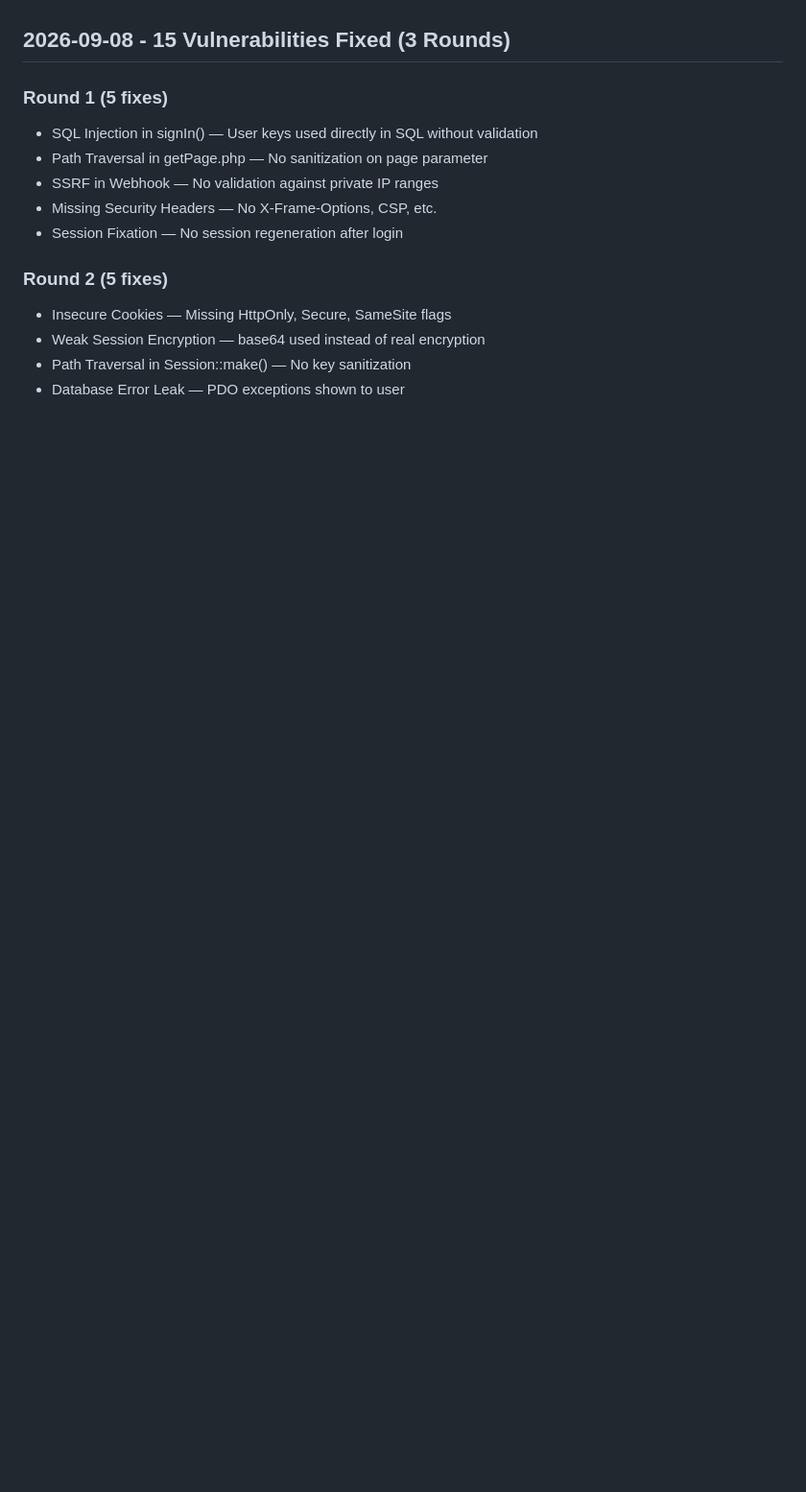
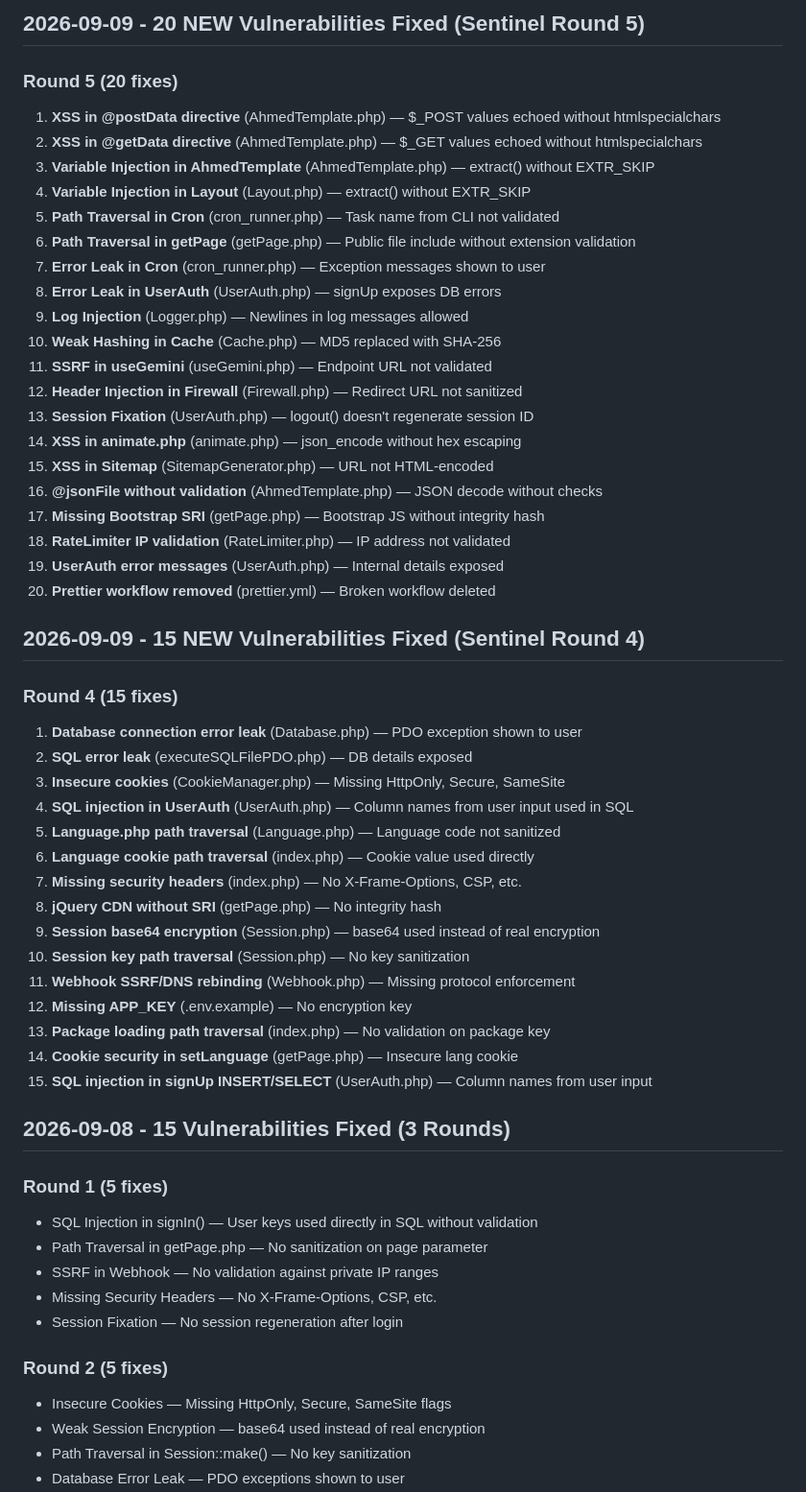
Before and after one commit to AmmarBasha2011/INEX-SPA, a Markdown page: .jules/sentinel.md, the part around one of its changes. Shown at 96% size. GitHub-like rendering; blank space fills up the shorter version.

```diff
--- a/.jules/sentinel.md
+++ b/.jules/sentinel.md
@@ -34,3 +63,45 @@ Starting security assessment of INEX SPA.
+## 2026-09-09 - 20 NEW Vulnerabilities Fixed (Sentinel Round 5)
+
+### Round 5 (20 fixes)
+1. **XSS in @postData directive** (AhmedTemplate.php) — $_POST values echoed without htmlspecialchars
+2. **XSS in @getData directive** (AhmedTemplate.php) — $_GET values echoed without htmlspecialchars
+3. **Variable Injection in AhmedTemplate** (AhmedTemplate.php) — extract() without EXTR_SKIP
+4. **Variable Injection in Layout** (Layout.php) — extract() without EXTR_SKIP
+5. **Path Traversal in Cron** (cron_runner.php) — Task name from CLI not validated
+6. **Path Traversal in getPage** (getPage.php) — Public file include without extension validation
+7. **Error Leak in Cron** (cron_runner.php) — Exception messages shown to user
+8. **Error Leak in UserAuth** (UserAuth.php) — signUp exposes DB errors
+9. **Log Injection** (Logger.php) — Newlines in log messages allowed
+10. **Weak Hashing in Cache** (Cache.php) — MD5 replaced with SHA-256
+11. **SSRF in useGemini** (useGemini.php) — Endpoint URL not validated
+12. **Header Injection in Firewall** (Firewall.php) — Redirect URL not sanitized
+13. **Session Fixation** (UserAuth.php) — logout() doesn't regenerate session ID
+14. **XSS in animate.php** (animate.php) — json_encode without hex escaping
+15. **XSS in Sitemap** (SitemapGenerator.php) — URL not HTML-encoded
+16. **@jsonFile without validation** (AhmedTemplate.php) — JSON decode without checks
+17. **Missing Bootstrap SRI** (getPage.php) — Bootstrap JS without integrity hash
+18. **RateLimiter IP validation** (RateLimiter.php) — IP address not validated
+19. **UserAuth error messages** (UserAuth.php) — Internal details exposed
+20. **Prettier workflow removed** (prettier.yml) — Broken workflow deleted
+
+## 2026-09-09 - 15 NEW Vulnerabilities Fixed (Sentinel Round 4)
+
+### Round 4 (15 fixes)
+1. **Database connection error leak** (Database.php) — PDO exception shown to user
+2. **SQL error leak** (executeSQLFilePDO.php) — DB details exposed
+3. **Insecure cookies** (CookieManager.php) — Missing HttpOnly, Secure, SameSite
+4. **SQL injection in UserAuth** (UserAuth.php) — Column names from user input used in SQL
+5. **Language.php path traversal** (Language.php) — Language code not sanitized
+6. **Language cookie path traversal** (index.php) — Cookie value used directly
+7. **Missing security headers** (index.php) — No X-Frame-Options, CSP, etc.
+8. **jQuery CDN without SRI** (getPage.php) — No integrity hash
+9. **Session base64 encryption** (Session.php) — base64 used instead of real encryption
+10. **Session key path traversal** (Session.php) — No key sanitization
+11. **Webhook SSRF/DNS rebinding** (Webhook.php) — Missing protocol enforcement
+12. **Missing APP_KEY** (.env.example) — No encryption key
+13. **Package loading path traversal** (index.php) — No validation on package key
+14. **Cookie security in setLanguage** (getPage.php) — Insecure lang cookie
+15. **SQL injection in signUp INSERT/SELECT** (UserAuth.php) — Column names from user input
 
 ## 2026-09-08 - 15 Vulnerabilities Fixed (3 Rounds)
 
```
Also changed, not shown: other parts of .jules/sentinel.md (+46 -26 lines).
